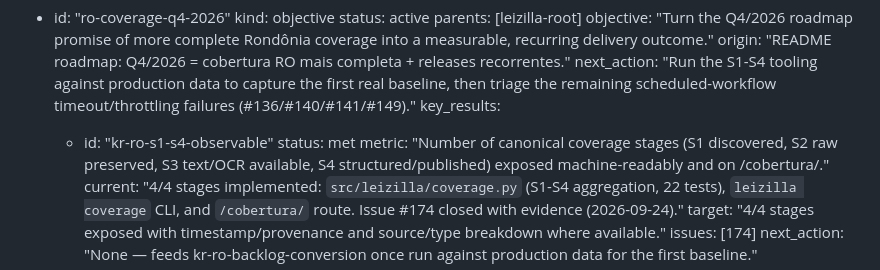
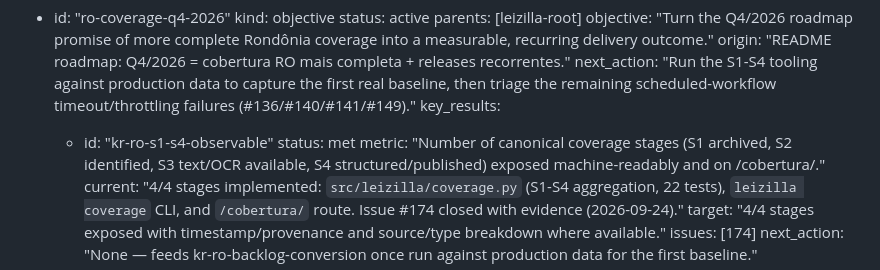
Before and after one commit to franklinbaldo/leizilla, a Markdown page: docs/okf/project-dag.md, the part around one of its changes. GitHub-like rendering.

Commit message:
docs(okf): align coverage stage semantics with canonical contract

```diff
--- a/docs/okf/project-dag.md
+++ b/docs/okf/project-dag.md
@@ -41,7 +41,7 @@ fronts:
     key_results:
       - id: "kr-ro-s1-s4-observable"
         status: met
-        metric: "Number of canonical coverage stages (S1 discovered, S2 raw preserved, S3 text/OCR available, S4 structured/published) exposed machine-readably and on /cobertura/."
+        metric: "Number of canonical coverage stages (S1 archived, S2 identified, S3 text/OCR available, S4 structured/published) exposed machine-readably and on /cobertura/."
         current: "4/4 stages implemented: `src/leizilla/coverage.py` (S1-S4 aggregation, 22 tests), `leizilla coverage` CLI, and `/cobertura/` route. Issue #174 closed with evidence (2026-09-24)."
         target: "4/4 stages exposed with timestamp/provenance and source/type breakdown where available."
         issues: [174]
```
Also changed, not shown: other parts of docs/okf/project-dag.md (+1 -1 lines).
